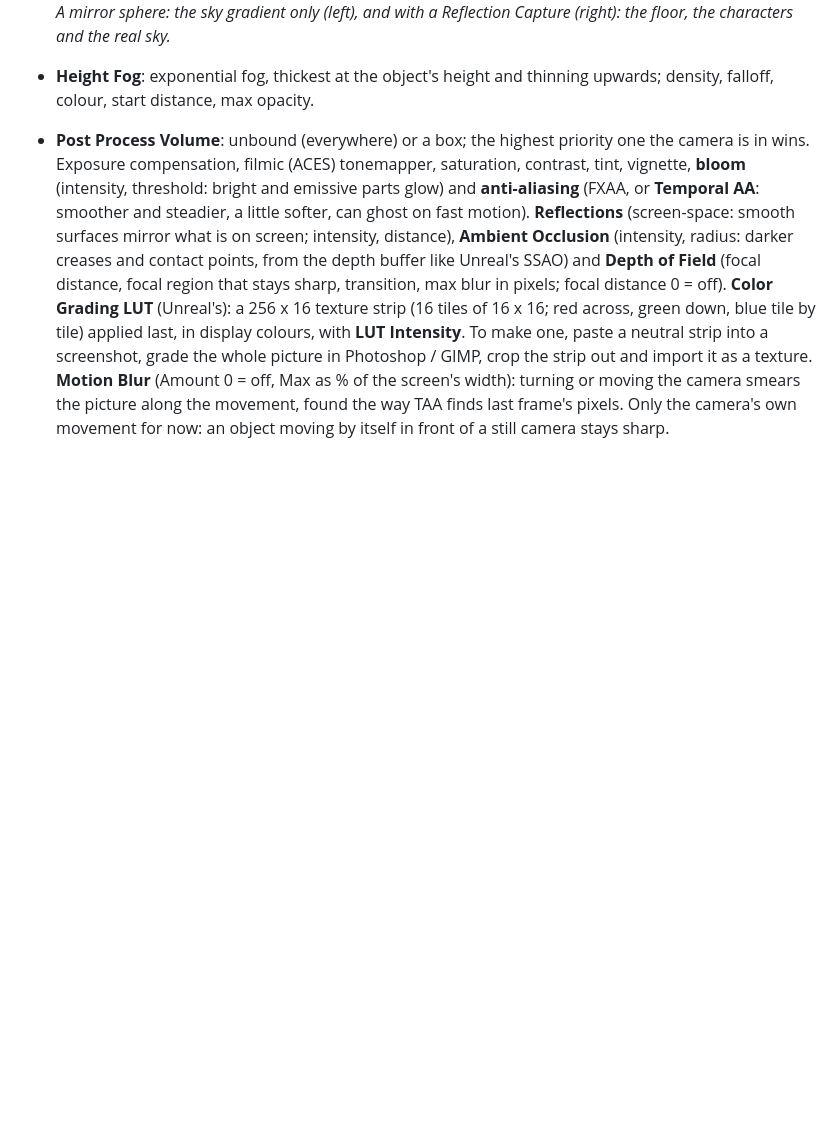
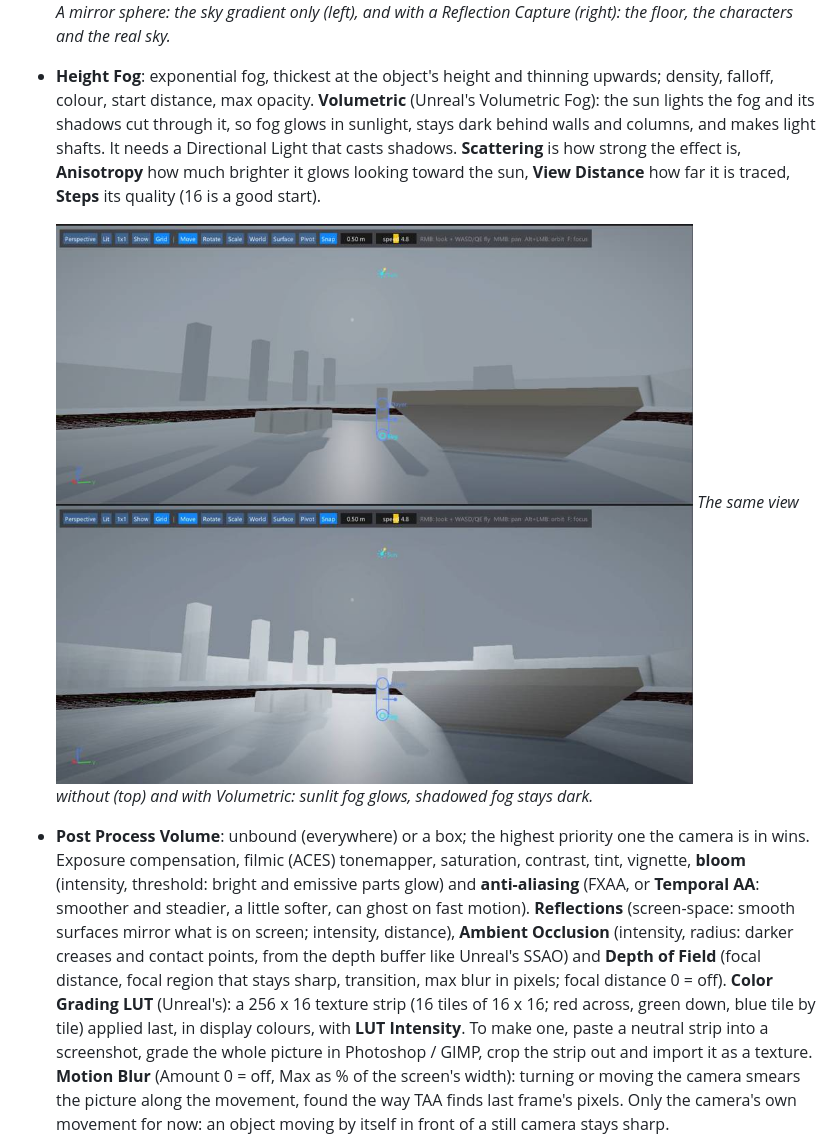
Before and after one commit to Kittakin-Studios/LSD_Engine, a Markdown page: docs/MANUAL.md, the part around the change. Drawn GitHub-style; pictures changed too: docs/images/volumetric_fog.jpg (added); blank space fills up the shorter version.

```diff
--- a/docs/MANUAL.md
+++ b/docs/MANUAL.md
@@ -581,7 +581,14 @@ Atmosphere:
   ![A mirror sphere without and with a Reflection Capture](images/reflection_capture.jpg)
   *A mirror sphere: the sky gradient only (left), and with a Reflection Capture (right): the floor, the characters and the real sky.*
 - **Height Fog**: exponential fog, thickest at the object's height and thinning upwards; density,
-  falloff, colour, start distance, max opacity.
+  falloff, colour, start distance, max opacity. **Volumetric** (Unreal's Volumetric Fog): the sun
+  lights the fog and its shadows cut through it, so fog glows in sunlight, stays dark behind walls
+  and columns, and makes light shafts. It needs a Directional Light that casts shadows.
+  **Scattering** is how strong the effect is, **Anisotropy** how much brighter it glows looking toward
+  the sun, **View Distance** how far it is traced, **Steps** its quality (16 is a good start).
+
+  ![Volumetric fog](images/volumetric_fog.jpg)
+  *The same view without (top) and with Volumetric: sunlit fog glows, shadowed fog stays dark.*
 - **Post Process Volume**: unbound (everywhere) or a box; the highest priority one the camera is in
   wins. Exposure compensation, filmic (ACES) tonemapper, saturation, contrast, tint, vignette,
   **bloom** (intensity, threshold: bright and emissive parts glow) and **anti-aliasing** (FXAA, or
```
Also changed, not shown: docs/BACKLOG.md (+1 -1 lines), 5 other files.
